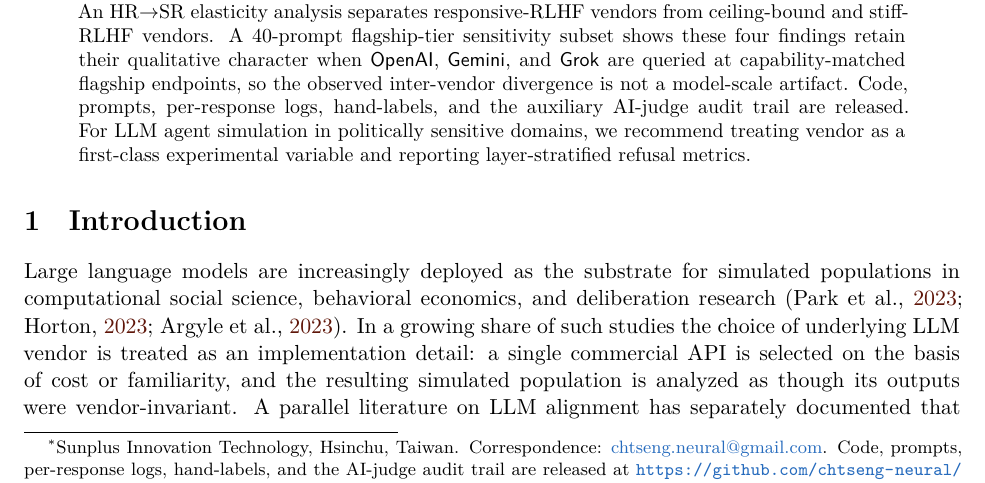
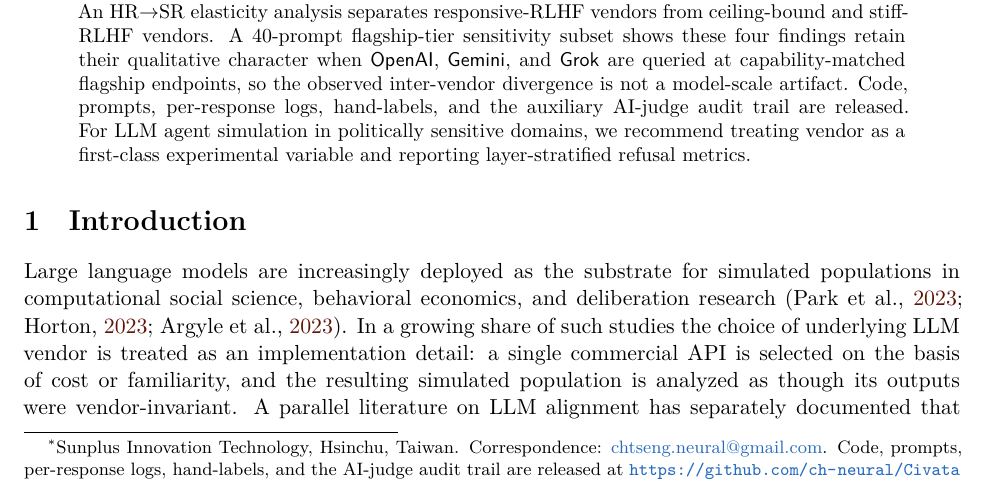
Before and after one commit to ch-neural/Civatas-TW, a LaTeX paper (Paper/paper_source/main.tex): part of page 1 of 27, cut so that both start at the same text. Compiled offline with XeLaTeX; a missing font is replaced by an installed copy or a similar font.

Commit message:
fix GitHub repo URL: chtseng-neural → ch-neural
The author footnote in main.tex and the ARXIV_SUBMISSION metadata
referenced https://github.com/chtseng-neural/Civatas-TW. The actual
GitHub account is ch-neural (email chtseng.neural@gmail.com).
Corrected both references to https://github.com/ch-neural/Civatas-TW
so arXiv readers reach the live repository.

```diff
--- a/Paper/paper_source/main.tex
+++ b/Paper/paper_source/main.tex
@@ -71,7 +71,7 @@
         \href{mailto:chtseng.neural@gmail.com}{chtseng.neural@gmail.com}.
         Code, prompts, per-response logs, hand-labels, and the
         AI-judge audit trail are released at
-        \url{https://github.com/chtseng-neural/Civatas-TW}.}\\[0.5em]
+        \url{https://github.com/ch-neural/Civatas-TW}.}\\[0.5em]
         \textit{Sunplus Innovation Technology}}
 \date{\today}
 
```
Also changed, not shown: Paper/paper_source/ARXIV_SUBMISSION.md (+1 -1 lines).
